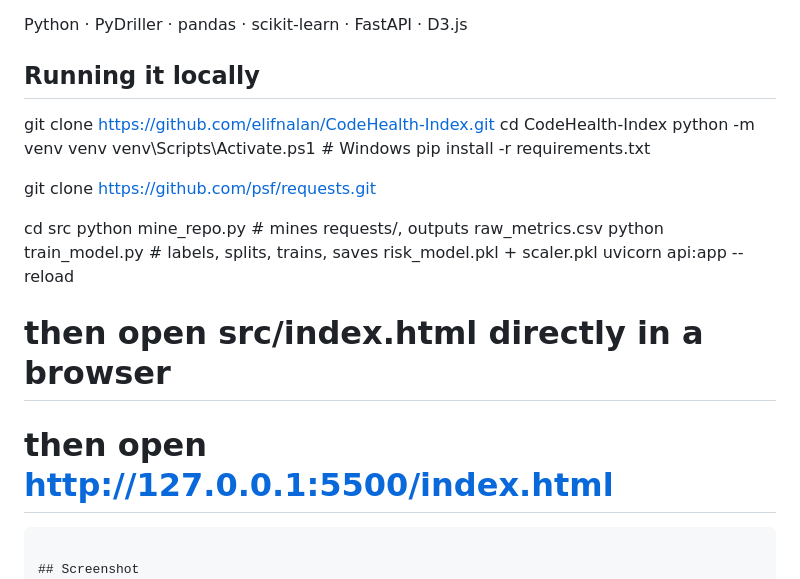
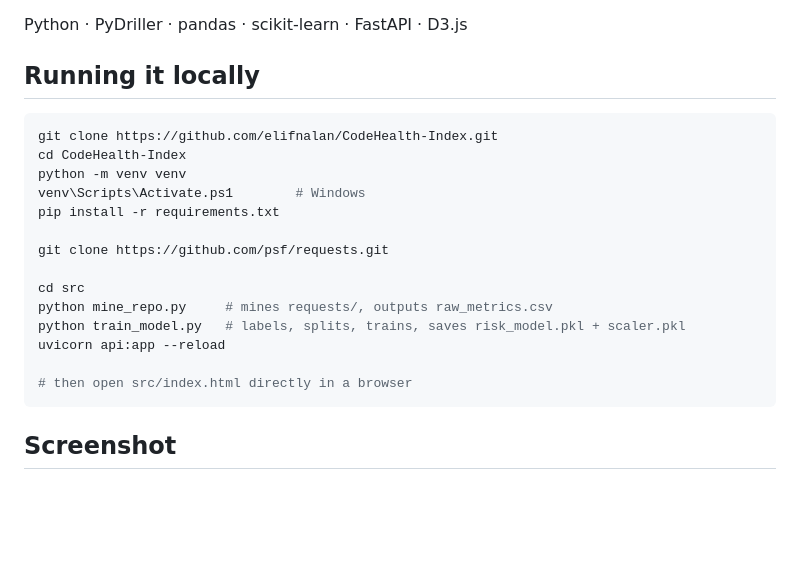
Before and after one commit to elifnalan/CodeHealth-Index, a Markdown page: README.md, the part around the change. Rendered like a GitHub page; blank space fills up the shorter version.

Commit message:
Fix unclosed code block swallowing screenshot section

````diff
--- a/README.md
+++ b/README.md
@@ -36,6 +36,7 @@ Python · PyDriller · pandas · scikit-learn · FastAPI · D3.js
 
 ## Running it locally
 
+```bash
 git clone https://github.com/elifnalan/CodeHealth-Index.git
 cd CodeHealth-Index
 python -m venv venv
@@ -50,8 +51,8 @@ python train_model.py   # labels, splits, trains, saves risk_model.pkl + scaler.
 uvicorn api:app --reload
 
 # then open src/index.html directly in a browser
-# then open http://127.0.0.1:5500/index.html
 ```
 
 ## Screenshot
+
 ![Dashboard screenshot](screenshots/dashboard.png)
````
